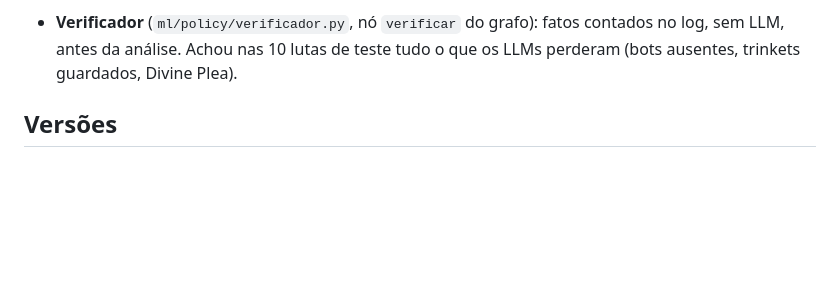
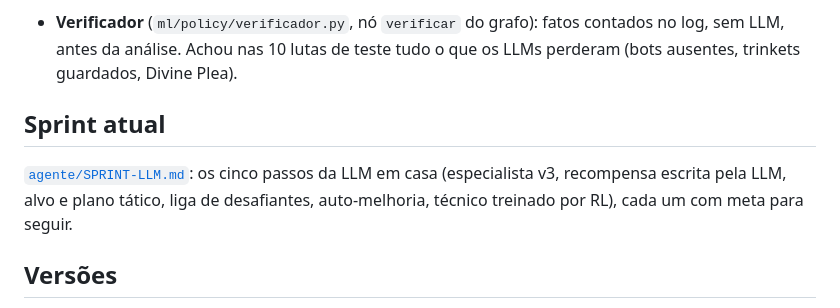
Before and after one commit to saironbusatto/ActusReus, a Markdown page: README.md, the part around the change. GitHub-like rendering; blank space fills up the shorter version.

Commit message:
docs: sprint da LLM em casa — cinco passos com meta e ordem
Claude-Session: https://claude.ai/code/session_01H3noneHhUz8RFkv88ToEQ9

```diff
--- a/README.md
+++ b/README.md
@@ -45,6 +45,11 @@ Plano completo: [BRIEF-IA-PVP.md](BRIEF-IA-PVP.md). Manual de arena: [.claude/sk
   acerta o momento decisivo em 6/10, mas aponta poucos erros e ainda inventa mecânica — não substitui o Gemini.
 - **Verificador** (`ml/policy/verificador.py`, nó `verificar` do grafo): fatos contados no log, sem LLM, antes da
   análise. Achou nas 10 lutas de teste tudo o que os LLMs perderam (bots ausentes, trinkets guardados, Divine Plea).
+
+## Sprint atual
+
+[`agente/SPRINT-LLM.md`](agente/SPRINT-LLM.md): os cinco passos da LLM em casa (especialista v3, recompensa escrita pela LLM,
+alvo e plano tático, liga de desafiantes, auto-melhoria, técnico treinado por RL), cada um com meta para seguir.
 
 ## Versões
 
```
Also changed, not shown: agente/ROADMAP.md (+2 -0 lines), agente/SPRINT-LLM.md (added, +123 -0 lines).
